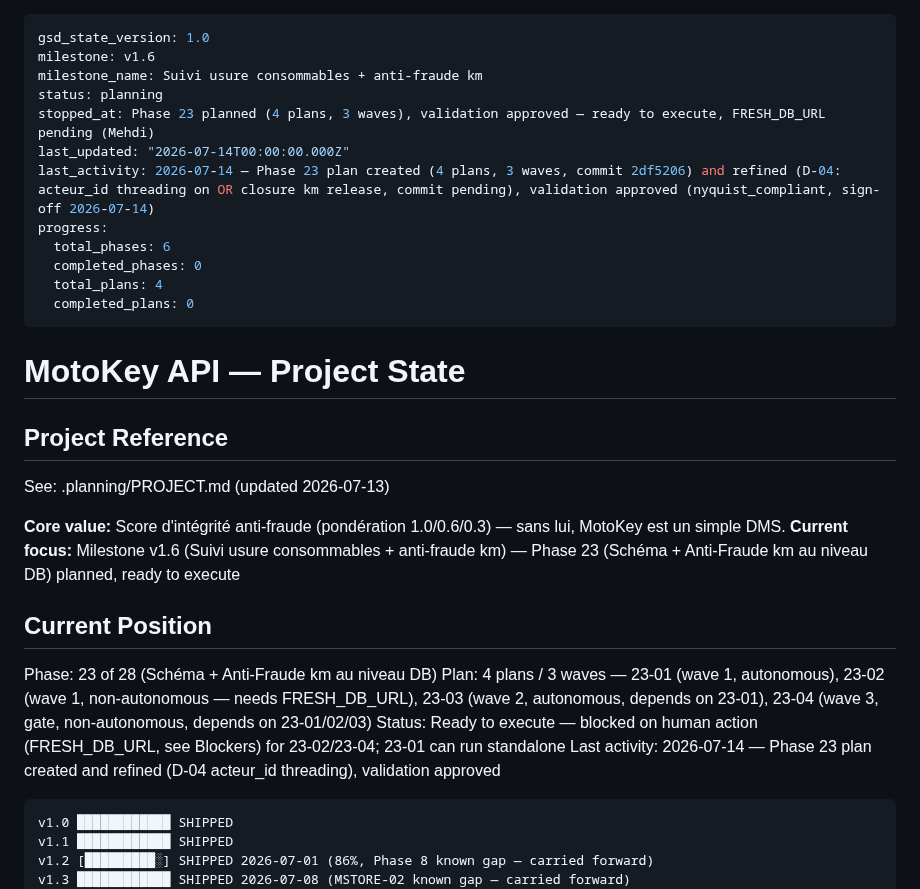
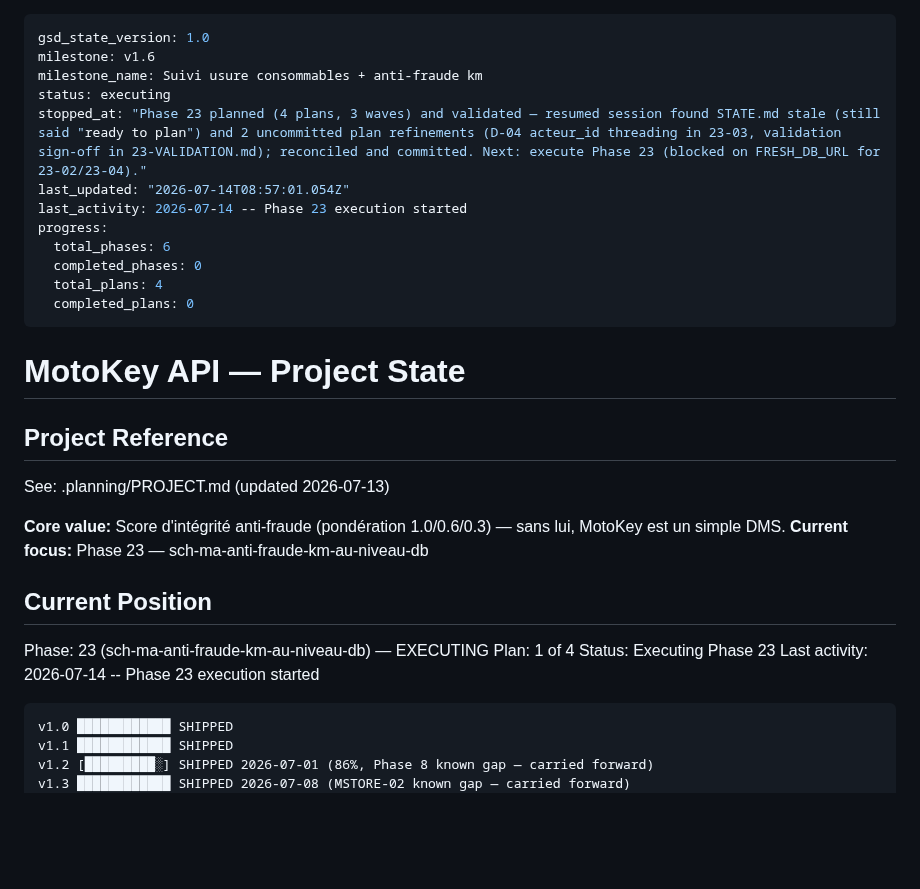
Before and after one commit to motokey63/Motokey-api-1.0, a Markdown page: .planning/STATE.md, the part around the change. Drawn GitHub-style; blank space fills up the shorter version.

Commit message:
docs(state): begin phase 23 execution

````diff
--- a/.planning/STATE.md
+++ b/.planning/STATE.md
@@ -2,10 +2,10 @@
 gsd_state_version: 1.0
 milestone: v1.6
 milestone_name: Suivi usure consommables + anti-fraude km
-status: planning
-stopped_at: Phase 23 planned (4 plans, 3 waves), validation approved — ready to execute, FRESH_DB_URL pending (Mehdi)
-last_updated: "2026-07-14T00:00:00.000Z"
-last_activity: 2026-07-14 — Phase 23 plan created (4 plans, 3 waves, commit 2df5206) and refined (D-04: acteur_id threading on OR closure km release, commit pending), validation approved (nyquist_compliant, sign-off 2026-07-14)
+status: executing
+stopped_at: "Phase 23 planned (4 plans, 3 waves) and validated — resumed session found STATE.md stale (still said "ready to plan") and 2 uncommitted plan refinements (D-04 acteur_id threading in 23-03, validation sign-off in 23-VALIDATION.md); reconciled and committed. Next: execute Phase 23 (blocked on FRESH_DB_URL for 23-02/23-04)."
+last_updated: "2026-07-14T08:57:01.054Z"
+last_activity: 2026-07-14 -- Phase 23 execution started
 progress:
   total_phases: 6
   completed_phases: 0
@@ -20,14 +20,14 @@ progress:
 See: .planning/PROJECT.md (updated 2026-07-13)
 
 **Core value:** Score d'intégrité anti-fraude (pondération 1.0/0.6/0.3) — sans lui, MotoKey est un simple DMS.
-**Current focus:** Milestone v1.6 (Suivi usure consommables + anti-fraude km) — Phase 23 (Schéma + Anti-Fraude km au niveau DB) planned, ready to execute
+**Current focus:** Phase 23 — sch-ma-anti-fraude-km-au-niveau-db
 
 ## Current Position
 
-Phase: 23 of 28 (Schéma + Anti-Fraude km au niveau DB)
-Plan: 4 plans / 3 waves — 23-01 (wave 1, autonomous), 23-02 (wave 1, non-autonomous — needs FRESH_DB_URL), 23-03 (wave 2, autonomous, depends on 23-01), 23-04 (wave 3, gate, non-autonomous, depends on 23-01/02/03)
-Status: Ready to execute — blocked on human action (FRESH_DB_URL, see Blockers) for 23-02/23-04; 23-01 can run standalone
-Last activity: 2026-07-14 — Phase 23 plan created and refined (D-04 acteur_id threading), validation approved
+Phase: 23 (sch-ma-anti-fraude-km-au-niveau-db) — EXECUTING
+Plan: 1 of 4
+Status: Executing Phase 23
+Last activity: 2026-07-14 -- Phase 23 execution started
 
 ```
 v1.0 ████████████ SHIPPED
````
